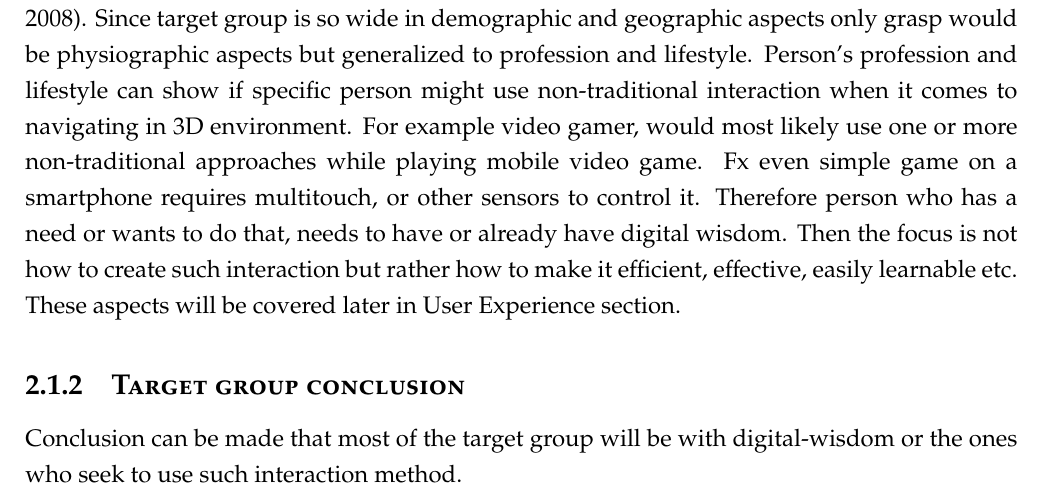
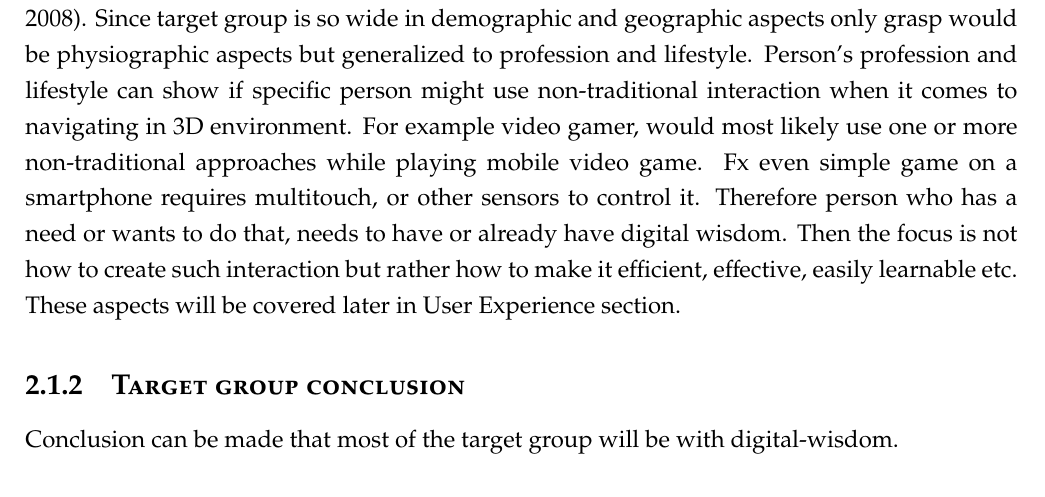
Before and after one commit to lauris47/MEAP2, a LaTeX thesis (Report/report.tex, which reads Report/AnalysisFiles/TargetGroupSection.tex): part of page 6 of 43, cut so that both start at the same text. Compiled offline with pdfLaTeX.

Commit message:
Target group conclusion fixed

```diff
--- a/Report/AnalysisFiles/TargetGroupSection.tex
+++ b/Report/AnalysisFiles/TargetGroupSection.tex
@@ -14,4 +14,4 @@ Marc Prensky in his "Digital Natives, Digital Immigrants" (Prensky, 2001) articl
 Therefore person who has a need or wants to do that, needs to have or already have digital wisdom. Then the focus is not how to create such interaction but rather how to make it efficient, effective, easily learnable etc. These aspects will be covered later in User Experience section.
 
 \subsection{Target group conclusion}
-Conclusion can be made that most of the target group will be with digital-wisdom or the ones who seek to use such interaction method.
+Conclusion can be made that most of the target group will be with digital-wisdom.
```
Also changed, not shown: Report/report.pdf.
